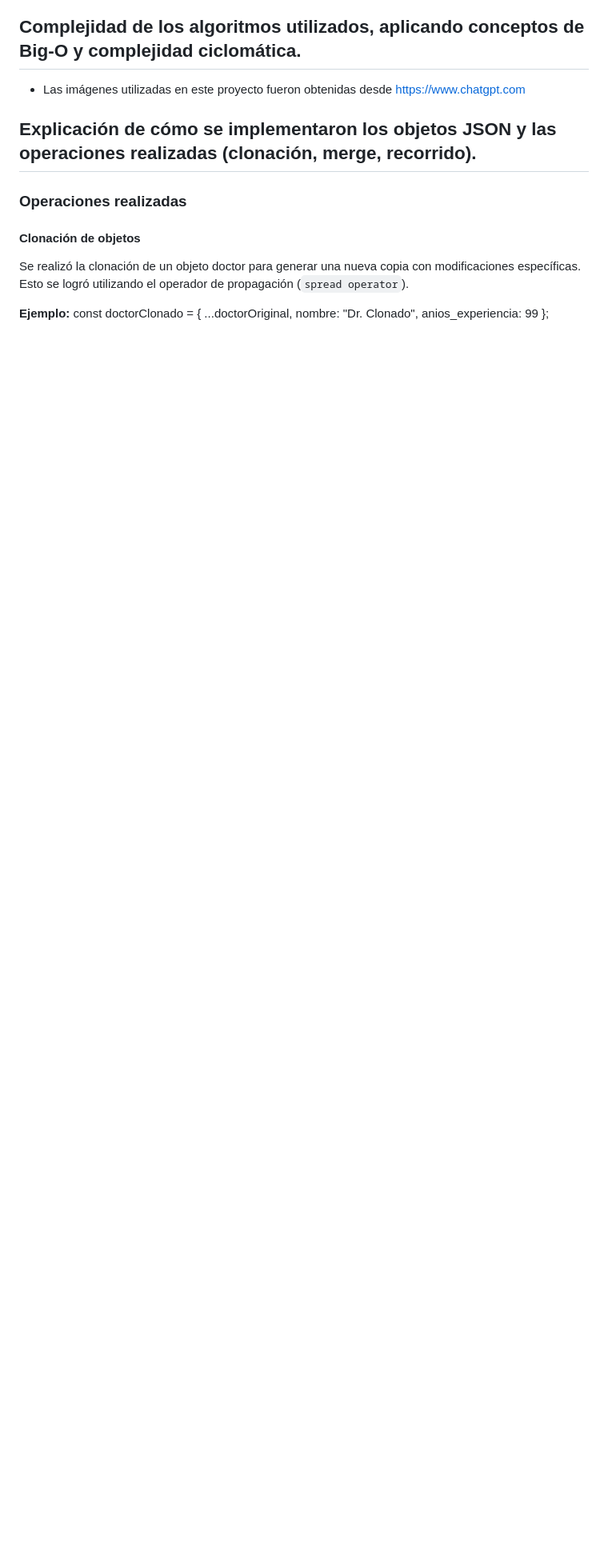
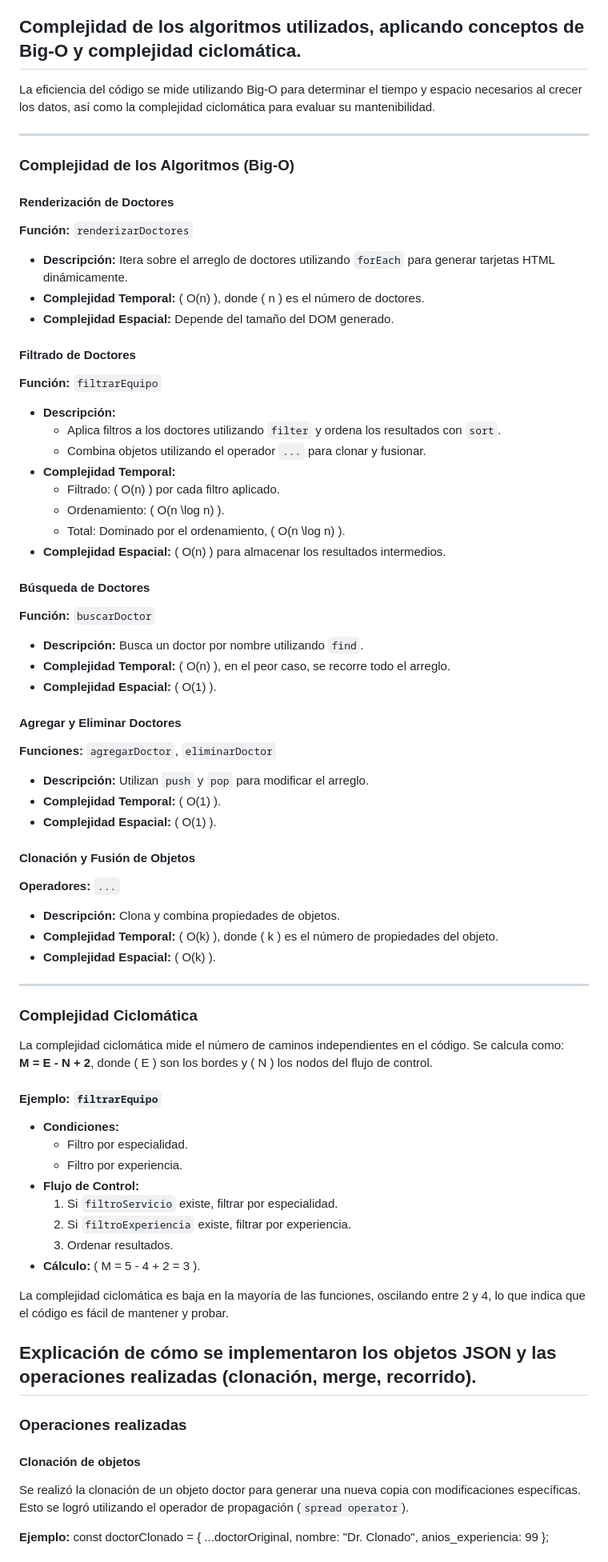
Before and after one commit to Pabloblockchain24/laboratorio1-modulo3-adalid-corfo, a Markdown page: README.md, the part around one of its changes. Shown at 80% size. Rendered like a GitHub page; blank space fills up the shorter version.

Commit message:
readme done

```diff
--- a/README.md
+++ b/README.md
@@ -251,7 +251,66 @@ La función `solicitarContacto` solicita al usuario que ingrese tres datos: su n
 
 ## Complejidad de los algoritmos utilizados, aplicando conceptos de Big-O y complejidad ciclomática.
 
-- Las imágenes utilizadas en este proyecto fueron obtenidas desde https://www.chatgpt.com
+La eficiencia del código se mide utilizando Big-O para determinar el tiempo y espacio necesarios al crecer los datos, así como la complejidad ciclomática para evaluar su mantenibilidad.
+
+---
+
+### Complejidad de los Algoritmos (Big-O)
+
+#### Renderización de Doctores
+**Función:** `renderizarDoctores`
+- **Descripción:** Itera sobre el arreglo de doctores utilizando `forEach` para generar tarjetas HTML dinámicamente.
+- **Complejidad Temporal:** \( O(n) \), donde \( n \) es el número de doctores.
+- **Complejidad Espacial:** Depende del tamaño del DOM generado.
+
+#### Filtrado de Doctores
+**Función:** `filtrarEquipo`
+- **Descripción:**
+  - Aplica filtros a los doctores utilizando `filter` y ordena los resultados con `sort`.
+  - Combina objetos utilizando el operador `...` para clonar y fusionar.
+- **Complejidad Temporal:**
+  - Filtrado: \( O(n) \) por cada filtro aplicado.
+  - Ordenamiento: \( O(n \log n) \).
+  - Total: Dominado por el ordenamiento, \( O(n \log n) \).
+- **Complejidad Espacial:** \( O(n) \) para almacenar los resultados intermedios.
+
+#### Búsqueda de Doctores
+**Función:** `buscarDoctor`
+- **Descripción:** Busca un doctor por nombre utilizando `find`.
+- **Complejidad Temporal:** \( O(n) \), en el peor caso, se recorre todo el arreglo.
+- **Complejidad Espacial:** \( O(1) \).
+
+#### Agregar y Eliminar Doctores
+**Funciones:** `agregarDoctor`, `eliminarDoctor`
+- **Descripción:** Utilizan `push` y `pop` para modificar el arreglo.
+- **Complejidad Temporal:** \( O(1) \).
+- **Complejidad Espacial:** \( O(1) \).
+
+#### Clonación y Fusión de Objetos
+**Operadores:** `...`
+- **Descripción:** Clona y combina propiedades de objetos.
+- **Complejidad Temporal:** \( O(k) \), donde \( k \) es el número de propiedades del objeto.
+- **Complejidad Espacial:** \( O(k) \).
+
+---
+
+### Complejidad Ciclomática
+
+La complejidad ciclomática mide el número de caminos independientes en el código. Se calcula como:
+**M = E - N + 2**, donde \( E \) son los bordes y \( N \) los nodos del flujo de control.
+
+#### Ejemplo: `filtrarEquipo`
+- **Condiciones:**
+  - Filtro por especialidad.
+  - Filtro por experiencia.
+- **Flujo de Control:**
+  1. Si `filtroServicio` existe, filtrar por especialidad.
+  2. Si `filtroExperiencia` existe, filtrar por experiencia.
+  3. Ordenar resultados.
+- **Cálculo:** \( M = 5 - 4 + 2 = 3 \).
+
+La complejidad ciclomática es baja en la mayoría de las funciones, oscilando entre 2 y 4, lo que indica que el código es fácil de mantener y probar.
+
 
 
 ## Explicación de cómo se implementaron los objetos JSON y las operaciones realizadas (clonación, merge, recorrido).
```
Also changed, not shown: other parts of README.md (+4 -4 lines).
